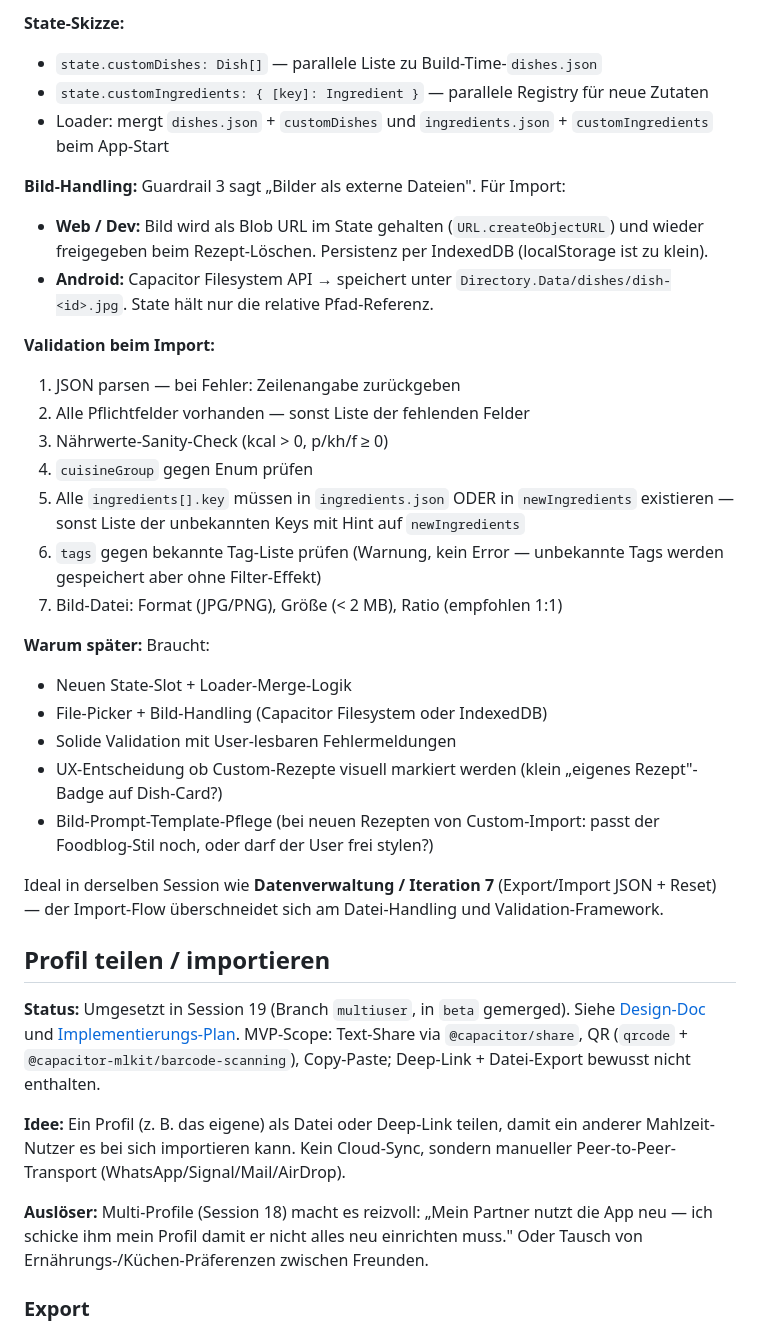
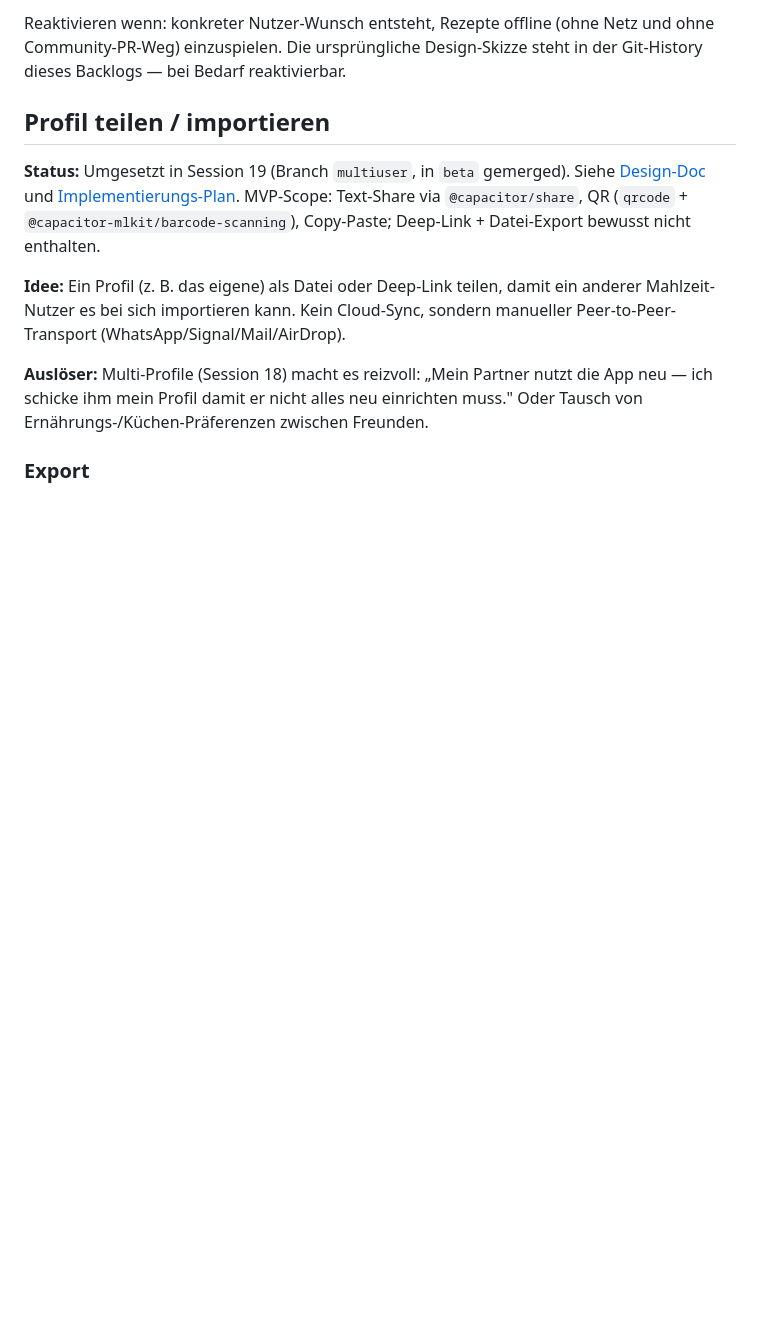
Before and after one commit to shogun160/mahlzeit-app, a Markdown page: docs/redesign/backlog.md, the part around one of its changes. Drawn GitHub-style; blank space fills up the shorter version.

```diff
--- a/docs/redesign/backlog.md
+++ b/docs/redesign/backlog.md
@@ -186,29 +169,4 @@ Ideal in derselben Iterations-Sequenz wie **Rezept-Import** — beide erweitern
-**State-Skizze:**
-- `state.customDishes: Dish[]` — parallele Liste zu Build-Time-`dishes.json`
-- `state.customIngredients: { [key]: Ingredient }` — parallele Registry für neue Zutaten
-- Loader: mergt `dishes.json` + `customDishes` und `ingredients.json` + `customIngredients` beim App-Start
-
-**Bild-Handling:** Guardrail 3 sagt „Bilder als externe Dateien". Für Import:
-- **Web / Dev:** Bild wird als Blob URL im State gehalten (`URL.createObjectURL`) und wieder freigegeben beim Rezept-Löschen. Persistenz per IndexedDB (localStorage ist zu klein).
-- **Android:** Capacitor Filesystem API → speichert unter `Directory.Data/dishes/dish-<id>.jpg`. State hält nur die relative Pfad-Referenz.
-
-**Validation beim Import:**
-1. JSON parsen — bei Fehler: Zeilenangabe zurückgeben
-2. Alle Pflichtfelder vorhanden — sonst Liste der fehlenden Felder
-3. Nährwerte-Sanity-Check (kcal > 0, p/kh/f ≥ 0)
-4. `cuisineGroup` gegen Enum prüfen
-5. Alle `ingredients[].key` müssen in `ingredients.json` ODER in `newIngredients` existieren — sonst Liste der unbekannten Keys mit Hint auf `newIngredients`
-6. `tags` gegen bekannte Tag-Liste prüfen (Warnung, kein Error — unbekannte Tags werden gespeichert aber ohne Filter-Effekt)
-7. Bild-Datei: Format (JPG/PNG), Größe (< 2 MB), Ratio (empfohlen 1:1)
-
-**Warum später:** Braucht:
-- Neuen State-Slot + Loader-Merge-Logik
-- File-Picker + Bild-Handling (Capacitor Filesystem oder IndexedDB)
-- Solide Validation mit User-lesbaren Fehlermeldungen
-- UX-Entscheidung ob Custom-Rezepte visuell markiert werden (klein „eigenes Rezept"-Badge auf Dish-Card?)
-- Bild-Prompt-Template-Pflege (bei neuen Rezepten von Custom-Import: passt der Foodblog-Stil noch, oder darf der User frei stylen?)
-
-Ideal in derselben Session wie **Datenverwaltung / Iteration 7** (Export/Import JSON + Reset) — der Import-Flow überschneidet sich am Datei-Handling und Validation-Framework.
+Reaktivieren wenn: konkreter Nutzer-Wunsch entsteht, Rezepte offline (ohne Netz und ohne Community-PR-Weg) einzuspielen. Die ursprüngliche Design-Skizze steht in der Git-History dieses Backlogs — bei Bedarf reaktivierbar.
 
 ## Profil teilen / importieren
 
```
Also changed, not shown: other parts of docs/redesign/backlog.md (+3 -20 lines).
